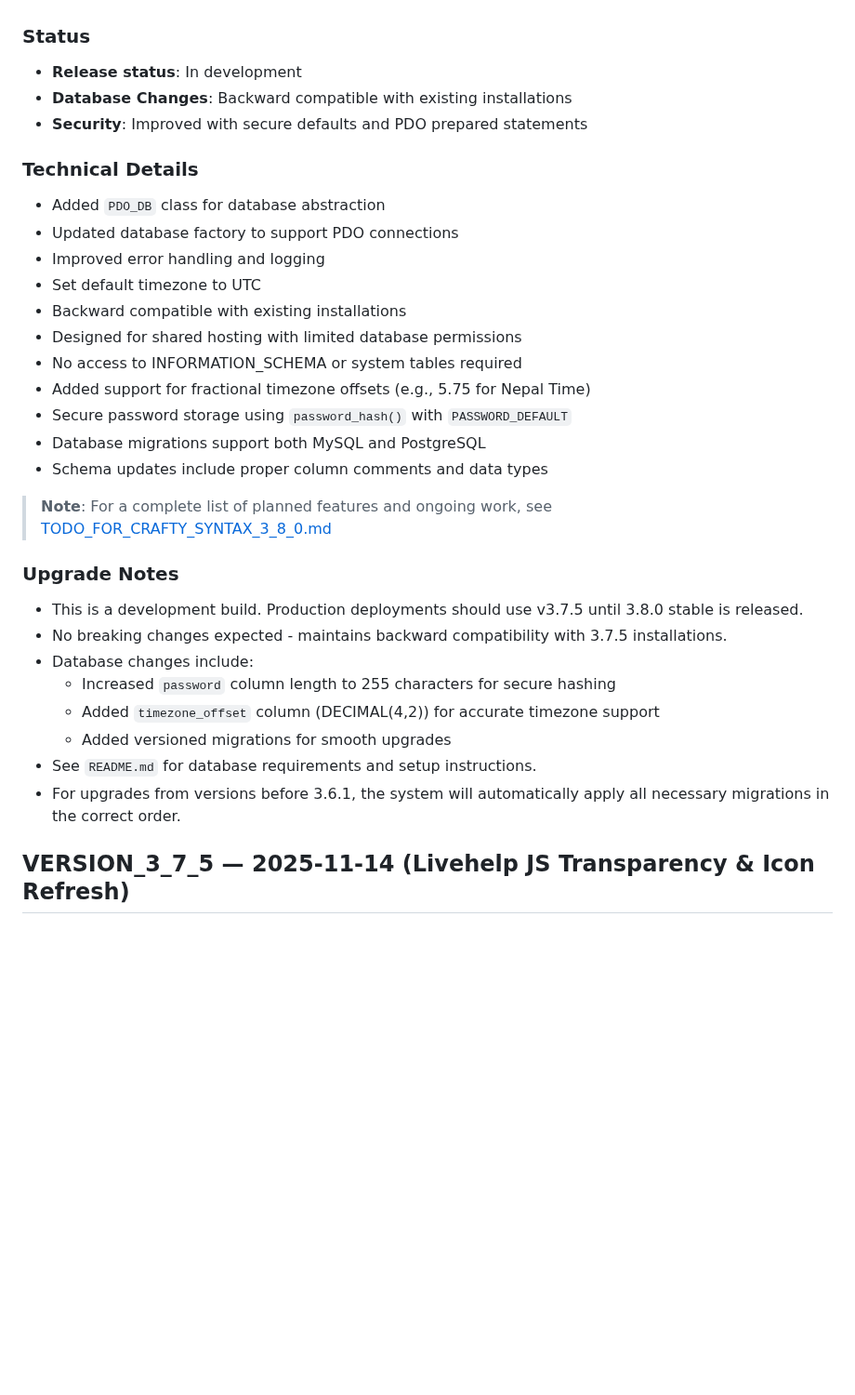
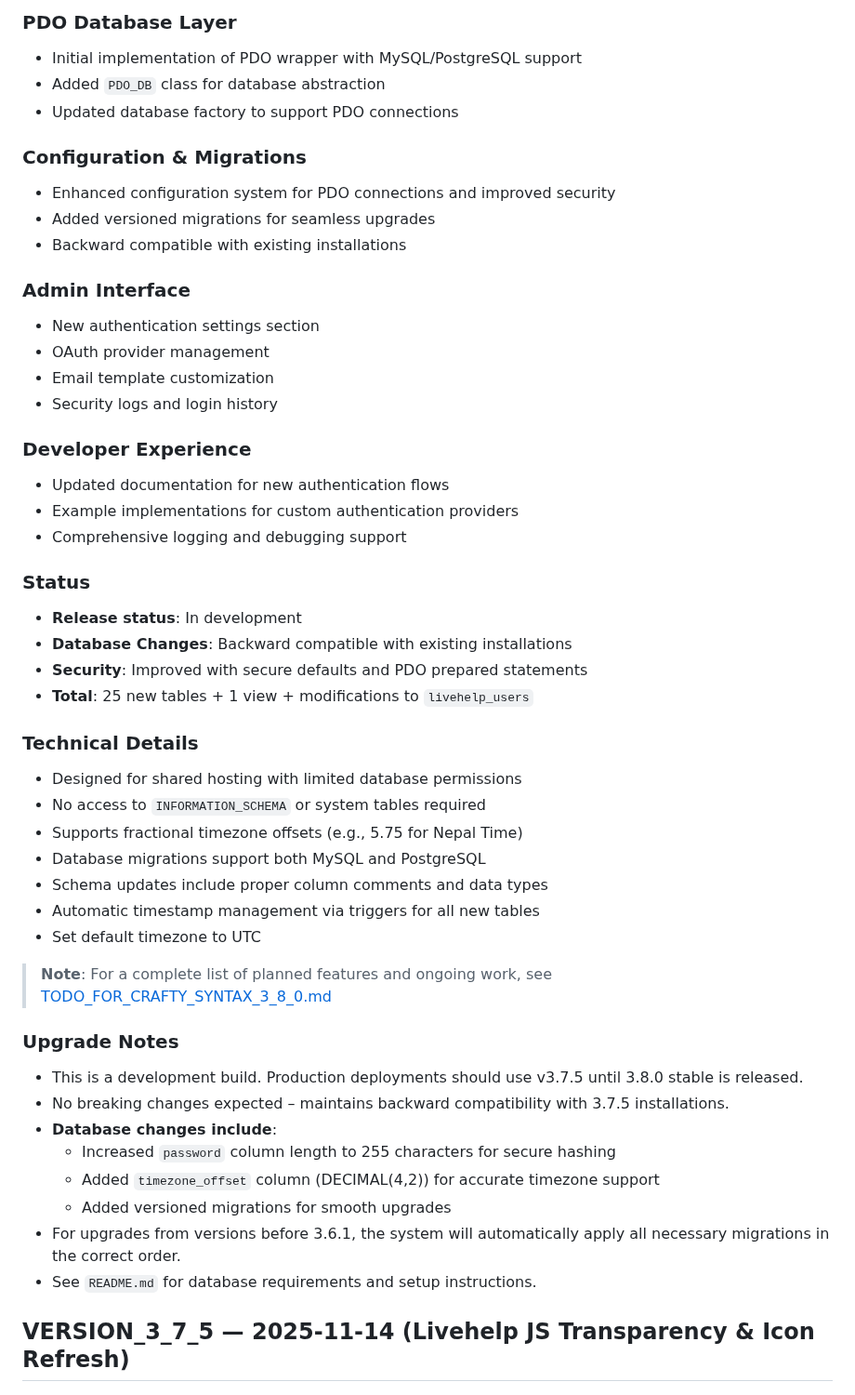
Before and after one commit to lupopedia/CRAFTY_SYNTAX, a Markdown page: CHANGELOG.md, the part around one of its changes. Shown at 93% size. GitHub-like rendering; blank space fills up the shorter version.

```diff
--- a/CHANGELOG.md
+++ b/CHANGELOG.md
@@ -73,33 +91,51 @@ The 3.7.x branch that shipped as "Sales Syntax" now returns to the original **Cr
+### PDO Database Layer
+- Initial implementation of PDO wrapper with MySQL/PostgreSQL support
+- Added `PDO_DB` class for database abstraction
+- Updated database factory to support PDO connections
+
+### Configuration & Migrations
+- Enhanced configuration system for PDO connections and improved security
+- Added versioned migrations for seamless upgrades
+- Backward compatible with existing installations
+
+### Admin Interface
+- New authentication settings section
+- OAuth provider management
+- Email template customization
+- Security logs and login history
+
+### Developer Experience
+- Updated documentation for new authentication flows
+- Example implementations for custom authentication providers
+- Comprehensive logging and debugging support
 
 ### Status
 - **Release status**: In development
 - **Database Changes**: Backward compatible with existing installations
 - **Security**: Improved with secure defaults and PDO prepared statements
+- **Total**: 25 new tables + 1 view + modifications to `livehelp_users`
 
 ### Technical Details
-- Added `PDO_DB` class for database abstraction
-- Updated database factory to support PDO connections
-- Improved error handling and logging
-- Set default timezone to UTC
-- Backward compatible with existing installations
 - Designed for shared hosting with limited database permissions
-- No access to INFORMATION_SCHEMA or system tables required
-- Added support for fractional timezone offsets (e.g., 5.75 for Nepal Time)
-- Secure password storage using `password_hash()` with `PASSWORD_DEFAULT`
+- No access to `INFORMATION_SCHEMA` or system tables required
+- Supports fractional timezone offsets (e.g., 5.75 for Nepal Time)
 - Database migrations support both MySQL and PostgreSQL
 - Schema updates include proper column comments and data types
+- Automatic timestamp management via triggers for all new tables
+- Set default timezone to UTC
 
 > **Note**: For a complete list of planned features and ongoing work, see [TODO_FOR_CRAFTY_SYNTAX_3_8_0.md](TODO_FOR_CRAFTY_SYNTAX_3_8_0.md)
 
 ### Upgrade Notes
 - This is a development build. Production deployments should use v3.7.5 until 3.8.0 stable is released.
-- No breaking changes expected - maintains backward compatibility with 3.7.5 installations.
-- Database changes include:
+- No breaking changes expected – maintains backward compatibility with 3.7.5 installations.
+- **Database changes include**:
   - Increased `password` column length to 255 characters for secure hashing
   - Added `timezone_offset` column (DECIMAL(4,2)) for accurate timezone support
   - Added versioned migrations for smooth upgrades
+- For upgrades from versions before 3.6.1, the system will automatically apply all necessary migrations in the correct order.
 - See `README.md` for database requirements and setup instructions.
-- For upgrades from versions before 3.6.1, the system will automatically apply all necessary migrations in the correct order.
+
 
 ## VERSION_3_7_5 — 2025-11-14 (Livehelp JS Transparency & Icon Refresh)
 
```
Also changed, not shown: other parts of CHANGELOG.md (+66 -48 lines).
